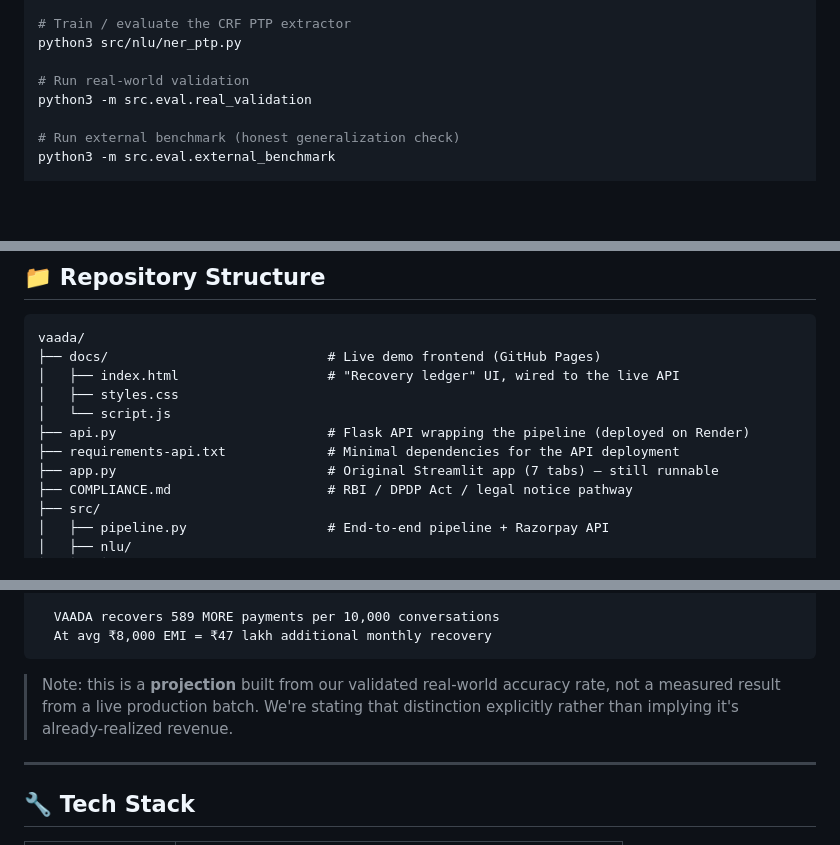
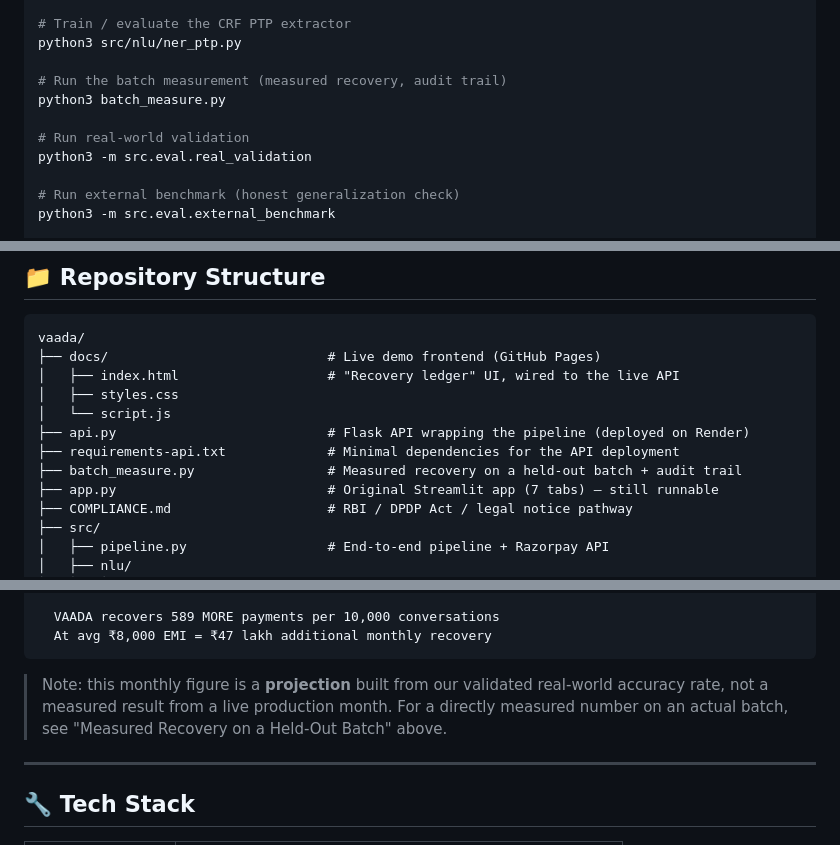
Before and after one commit to singhhnitin/vaada, a Markdown page: README.md, 3 parts joined by grey strips. Rendered like a GitHub page; blank space fills up the shorter version.

````diff
--- a/README.md
+++ b/README.md
@@ -322,6 +340,9 @@ python3 src/nlu/baseline.py
 # Train / evaluate the CRF PTP extractor
 python3 src/nlu/ner_ptp.py
 
+# Run the batch measurement (measured recovery, audit trail)
+python3 batch_measure.py
+
 # Run real-world validation
 python3 -m src.eval.real_validation
 
@@ -347,6 +368,7 @@ vaada/
 │   └── script.js
 ├── api.py                           # Flask API wrapping the pipeline (deployed on Render)
 ├── requirements-api.txt             # Minimal dependencies for the API deployment
+├── batch_measure.py                 # Measured recovery on a held-out batch + audit trail
 ├── app.py                           # Original Streamlit app (7 tabs) — still runnable
 ├── COMPLIANCE.md                    # RBI / DPDP Act / legal notice pathway
 ├── src/
@@ -403,7 +426,7 @@ conversation/month scenario:
   At avg ₹8,000 EMI = ₹47 lakh additional monthly recovery
 ```
 
-> Note: this is a **projection** built from our validated real-world accuracy rate, not a measured result from a live production batch. We're stating that distinction explicitly rather than implying it's already-realized revenue.
+> Note: this monthly figure is a **projection** built from our validated real-world accuracy rate, not a measured result from a live production month. For a directly measured number on an actual batch, see "Measured Recovery on a Held-Out Batch" above.
 
 ---
 
````
Also changed, not shown: other parts of README.md (+23 -3 lines).
